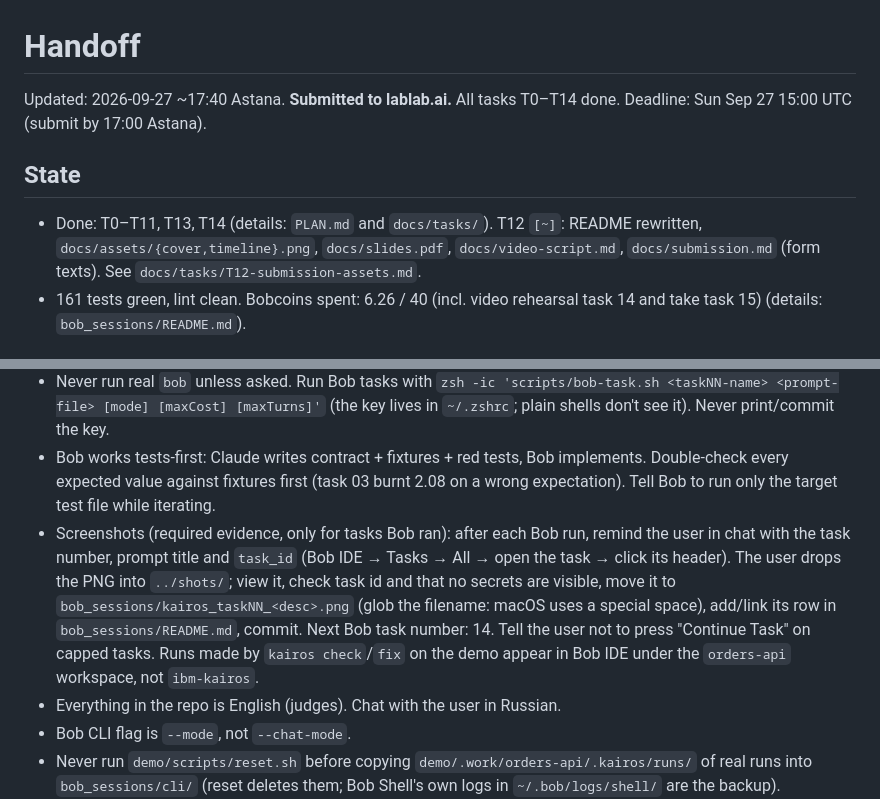
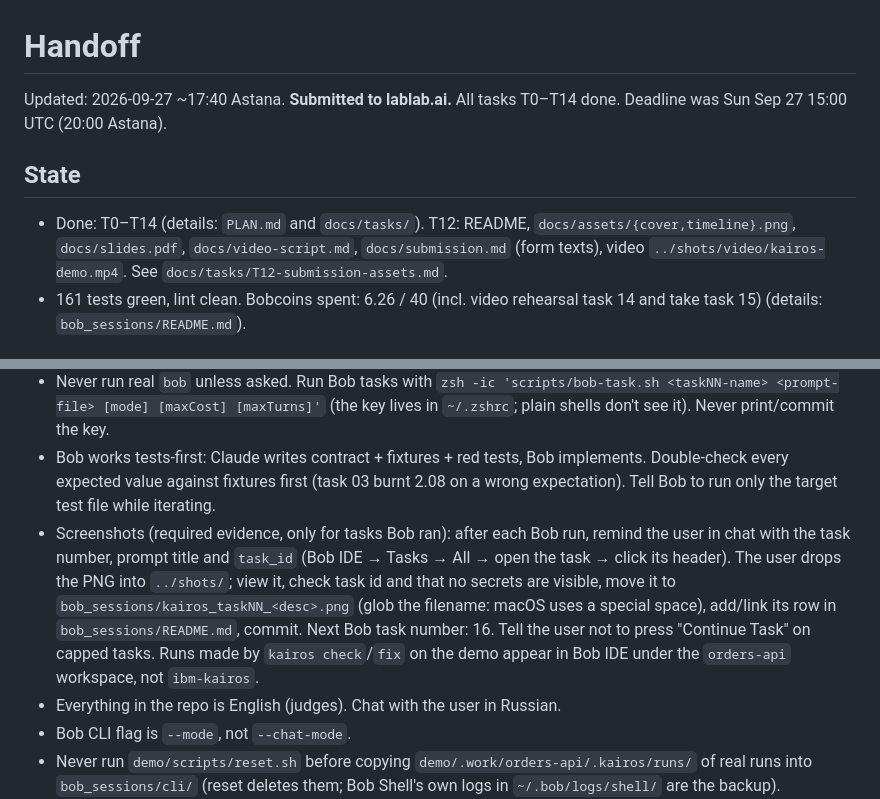
Before and after one commit to OnixFireOne/ibm-kairos, a Markdown page: HANDOFF.md, 2 parts joined by grey strips. Rendered like a GitHub page.

Commit message:
T12: handoff after submission
Co-Authored-By: Claude Opus 5.5 <noreply@anthropic.com>

```diff
--- a/HANDOFF.md
+++ b/HANDOFF.md
@@ -1,9 +1,9 @@
 # Handoff
 
-Updated: 2026-09-27 ~17:40 Astana. **Submitted to lablab.ai.** All tasks T0–T14 done. Deadline: Sun Sep 27 15:00 UTC (submit by 17:00 Astana).
+Updated: 2026-09-27 ~17:40 Astana. **Submitted to lablab.ai.** All tasks T0–T14 done. Deadline was Sun Sep 27 15:00 UTC (20:00 Astana).
 
 ## State
-- Done: T0–T11, T13, T14 (details: `PLAN.md` and `docs/tasks/`). T12 `[~]`: README rewritten, `docs/assets/{cover,timeline}.png`, `docs/slides.pdf`, `docs/video-script.md`, `docs/submission.md` (form texts). See `docs/tasks/T12-submission-assets.md`.
+- Done: T0–T14 (details: `PLAN.md` and `docs/tasks/`). T12: README, `docs/assets/{cover,timeline}.png`, `docs/slides.pdf`, `docs/video-script.md`, `docs/submission.md` (form texts), video `../shots/video/kairos-demo.mp4`. See `docs/tasks/T12-submission-assets.md`.
 - 161 tests green, lint clean. Bobcoins spent: 6.26 / 40 (incl. video rehearsal task 14 and take task 15) (details: `bob_sessions/README.md`).
 
 ## In progress
@@ -17,7 +17,7 @@ None before judging. Don't merge demo PR #2 (https://github.com/OnixFireOne/kair
 - When suggesting a new chat, give a first message naming the next task (e.g. «Продолжай T6: команда check + отчёт») so the chat title is meaningful.
 - Never run real `bob` unless asked. Run Bob tasks with `zsh -ic 'scripts/bob-task.sh <taskNN-name> <prompt-file> [mode] [maxCost] [maxTurns]'` (the key lives in `~/.zshrc`; plain shells don't see it). Never print/commit the key.
 - Bob works tests-first: Claude writes contract + fixtures + red tests, Bob implements. Double-check every expected value against fixtures first (task 03 burnt 2.08 on a wrong expectation). Tell Bob to run only the target test file while iterating.
-- Screenshots (required evidence, only for tasks Bob ran): after each Bob run, remind the user in chat with the task number, prompt title and `task_id` (Bob IDE → Tasks → All → open the task → click its header). The user drops the PNG into `../shots/`; view it, check task id and that no secrets are visible, move it to `bob_sessions/kairos_taskNN_<desc>.png` (glob the filename: macOS uses a special space), add/link its row in `bob_sessions/README.md`, commit. Next Bob task number: 14. Tell the user not to press "Continue Task" on capped tasks. Runs made by `kairos check`/`fix` on the demo appear in Bob IDE under the `orders-api` workspace, not `ibm-kairos`.
+- Screenshots (required evidence, only for tasks Bob ran): after each Bob run, remind the user in chat with the task number, prompt title and `task_id` (Bob IDE → Tasks → All → open the task → click its header). The user drops the PNG into `../shots/`; view it, check task id and that no secrets are visible, move it to `bob_sessions/kairos_taskNN_<desc>.png` (glob the filename: macOS uses a special space), add/link its row in `bob_sessions/README.md`, commit. Next Bob task number: 16. Tell the user not to press "Continue Task" on capped tasks. Runs made by `kairos check`/`fix` on the demo appear in Bob IDE under the `orders-api` workspace, not `ibm-kairos`.
 - Everything in the repo is English (judges). Chat with the user in Russian.
 - Bob CLI flag is `--mode`, not `--chat-mode`.
 - Never run `demo/scripts/reset.sh` before copying `demo/.work/orders-api/.kairos/runs/` of real runs into `bob_sessions/cli/` (reset deletes them; Bob Shell's own logs in `~/.bob/logs/shell/` are the backup).
```
